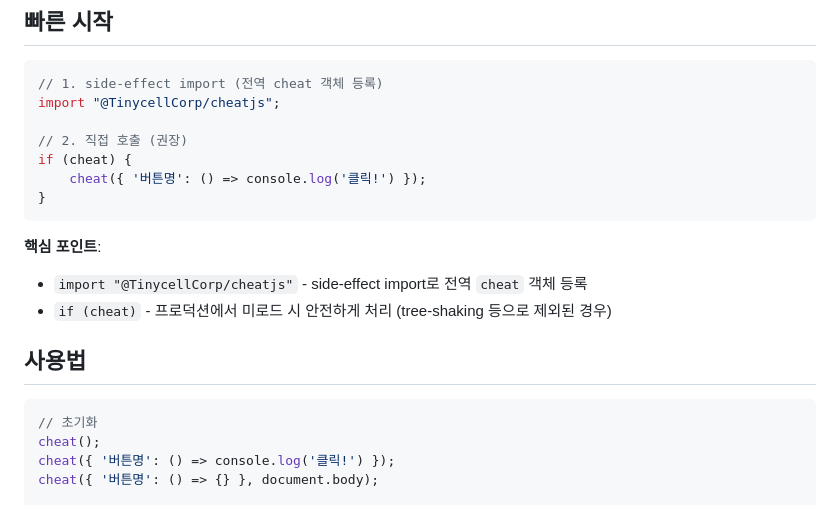
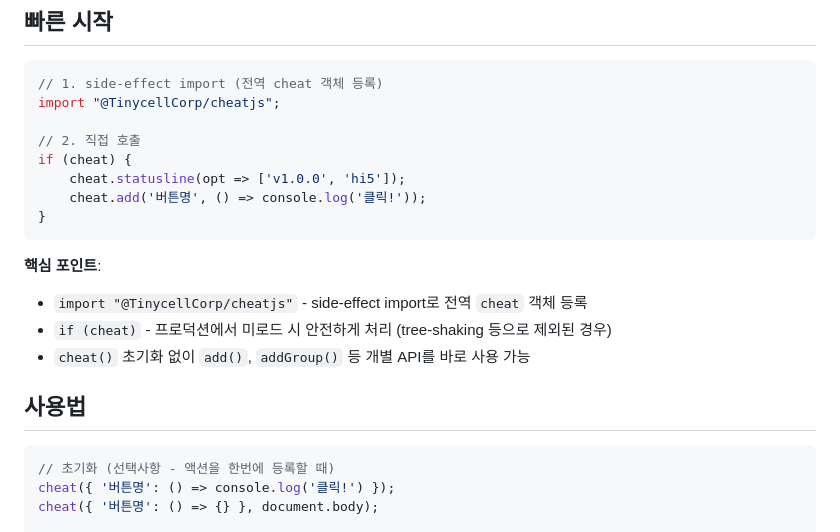
Before and after one commit to TinycellCorp/cheatjs, a Markdown page: README.md, the part around the change. Drawn GitHub-style.

Commit message:
docs: cheat() 초기화가 선택사항임을 README에 반영
Co-Authored-By: Claude Opus 4.5 <noreply@anthropic.com>

````diff
--- a/README.md
+++ b/README.md
@@ -29,21 +29,22 @@ npm install @TinycellCorp/cheatjs
 // 1. side-effect import (전역 cheat 객체 등록)
 import "@TinycellCorp/cheatjs";
 
-// 2. 직접 호출 (권장)
+// 2. 직접 호출
 if (cheat) {
-    cheat({ '버튼명': () => console.log('클릭!') });
+    cheat.statusline(opt => ['v1.0.0', 'hi5']);
+    cheat.add('버튼명', () => console.log('클릭!'));
 }
 ```
 
 **핵심 포인트**:
 - `import "@TinycellCorp/cheatjs"` - side-effect import로 전역 `cheat` 객체 등록
 - `if (cheat)` - 프로덕션에서 미로드 시 안전하게 처리 (tree-shaking 등으로 제외된 경우)
+- `cheat()` 초기화 없이 `add()`, `addGroup()` 등 개별 API를 바로 사용 가능
 
 ## 사용법
 
 ```javascript
-// 초기화
-cheat();
+// 초기화 (선택사항 - 액션을 한번에 등록할 때)
 cheat({ '버튼명': () => console.log('클릭!') });
 cheat({ '버튼명': () => {} }, document.body);
 
````
